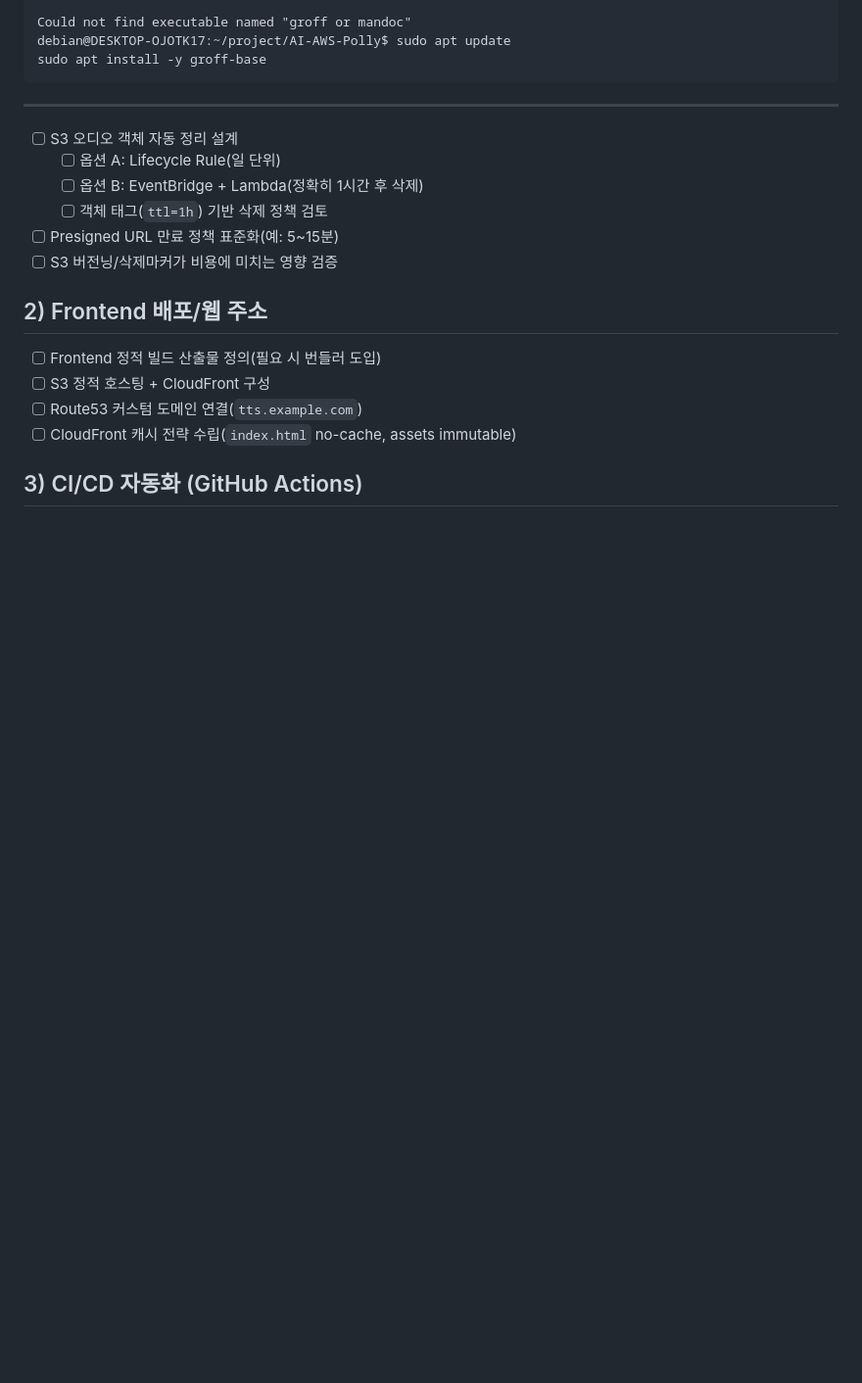
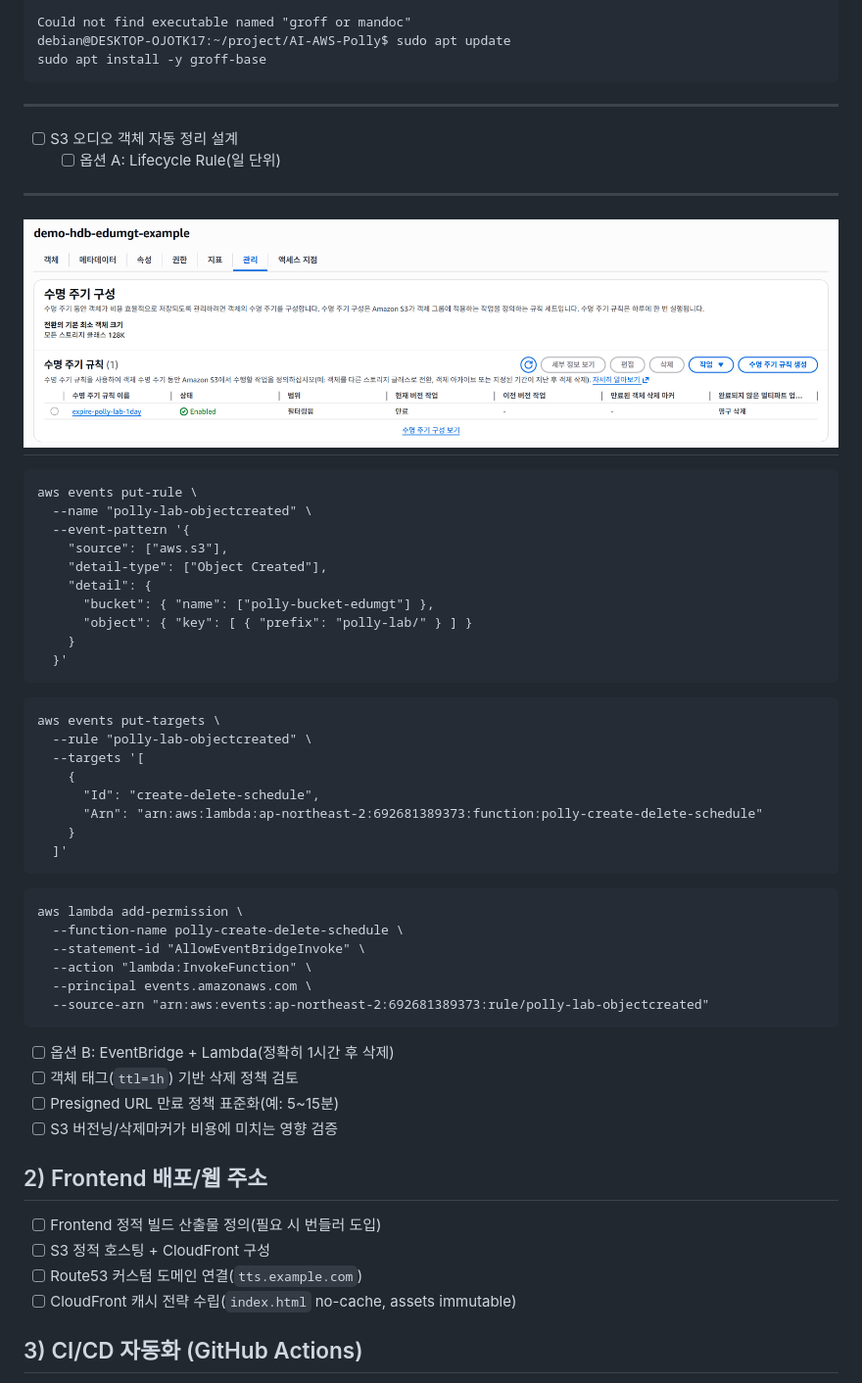
Before and after one commit to danbihyun/AI-AWS-Polly, a Markdown page: TODO.md, the part around the change. Shown at 98% size. GitHub-like rendering; pictures changed too: image-7.png (added); blank space fills up the shorter version.

````diff
--- a/TODO.md
+++ b/TODO.md
@@ -19,6 +19,39 @@ sudo apt install -y groff-base
 
 - [ ] S3 오디오 객체 자동 정리 설계
   - [ ] 옵션 A: Lifecycle Rule(일 단위)
+---
+![alt text](image-7.png)
+---
+```
+aws events put-rule \
+  --name "polly-lab-objectcreated" \
+  --event-pattern '{
+    "source": ["aws.s3"],
+    "detail-type": ["Object Created"],
+    "detail": {
+      "bucket": { "name": ["polly-bucket-edumgt"] },
+      "object": { "key": [ { "prefix": "polly-lab/" } ] }
+    }
+  }'
+```
+```
+aws events put-targets \
+  --rule "polly-lab-objectcreated" \
+  --targets '[
+    {
+      "Id": "create-delete-schedule",
+      "Arn": "arn:aws:lambda:ap-northeast-2:692681389373:function:polly-create-delete-schedule"
+    }
+  ]'
+```
+```
+aws lambda add-permission \
+  --function-name polly-create-delete-schedule \
+  --statement-id "AllowEventBridgeInvoke" \
+  --action "lambda:InvokeFunction" \
+  --principal events.amazonaws.com \
+  --source-arn "arn:aws:events:ap-northeast-2:692681389373:rule/polly-lab-objectcreated"
+```
   - [ ] 옵션 B: EventBridge + Lambda(정확히 1시간 후 삭제)
   - [ ] 객체 태그(`ttl=1h`) 기반 삭제 정책 검토
 - [ ] Presigned URL 만료 정책 표준화(예: 5~15분)
````
Also changed, not shown: 3 other files.
